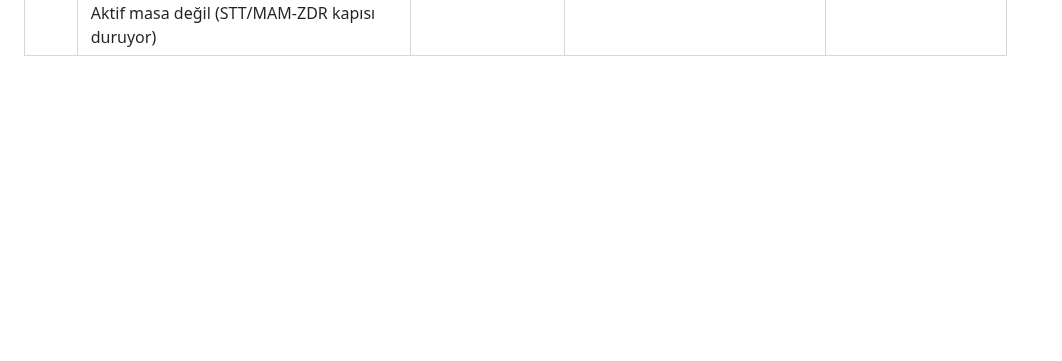
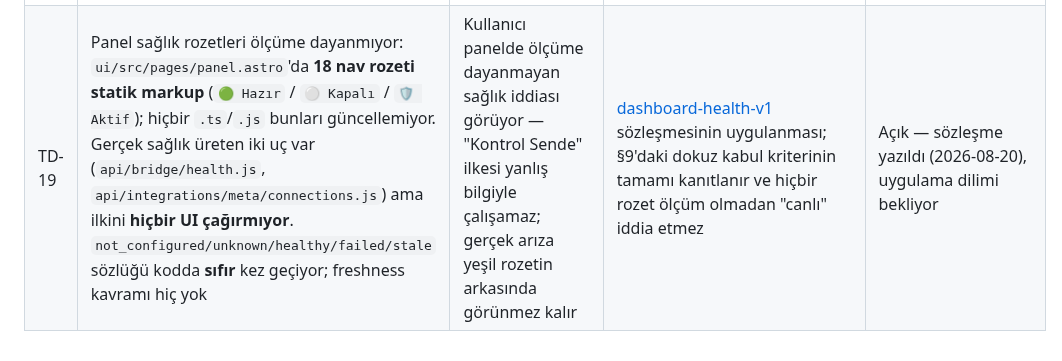
Before and after one commit to candasoz01-cmd/lumos-core, a Markdown page: docs/TECHNICAL_DEBT.md, the part around the change. Rendered like a GitHub page; blank space fills up the shorter version.

```diff
--- a/docs/TECHNICAL_DEBT.md
+++ b/docs/TECHNICAL_DEBT.md
@@ -27,3 +27,4 @@
 | TD-17 | Gerçek Meet sesi için Avrupa veri yerleşimi + MAM/ZDR yazılı org onayı henüz kayıtlı değil; batch STT yalnız sentetik/hassas olmayan test sesine açık | Canlı toplantı sesi OpenAI'ye gidemez; ürün vaadi (Meet tercüme) açılış kapısında durur | Organizasyonda yazılı MAM/ZDR + `eu.api.openai.com` (depolama ve işleme) doğrulaması kayda geçer; `LUMOS_STT_RESIDENCY_WRITTEN` ancak o kayıttan sonra set edilir. Sözleşme: [stt-data-boundary-v1](contracts/stt-data-boundary-v1.md) / [ADR-025](decisions/ADR-025-stt-openai-data-boundary.md) | Açık — **açılış kapısı** |
 | TD-14 | Port çakışması: `representative/bot_rig.py` varsayılan portu 8765, Lumos runtime web uygulaması (`~/Library/Application Support/Lumos/runtime/web/app.py`) da aynı Mac'te 8765'i dinliyor (2026-08-17 tespiti; canlı insan testi 4 sırasında çakışma tesadüfen yaşanmadı, tünel öz-testi yakalardı) | Rig başlarken bind hatası ya da sessiz yanlış yönlendirme riski; tünel öz-testi fail-closed yakalar ama oturum hiç başlayamaz | `bot_rig` varsayılan portunun 8765 dışına taşınması (ör. 8766+) veya boş port otomatik seçimi; runbook komutları güncellenir | Açık |
 | TD-18 | Cloudflared URL emission ≠ tunnel readiness. `cloudflared` public URL'yi stdout'a, DNS kaydı 1.1.1.1'de yayınlanmadan ~10 sn önce verebiliyor; bu aralıkta sistem resolver `gaierror`, fallback `dig` NXDOMAIN. `bot_rig.verify_tunnel()` 90 sn retry + fail-closed (bot yaratılmaz) doğru çalışıyor; IP+SNI fallback sağlam. **Patch yok** — `bot_rig.py` bozuk iş değil, bilinen transient altyapı. Kanıt: 2026-08-19 üç deneme, t+0s NXDOMAIN/EMPTY. Aktif masa değil (STT/MAM-ZDR kapısı duruyor) | Nadiren 90 sn pencere boyunca DNS yeterince kararlı olmayınca öz-test fail-closed kapanır; toplantıya sağır bot sokulmaz | Reliability iyileştirmesi yapılırsa readiness URL parsing aşamasında değil, DNS + uçtan uca WS probe başarısıyla tanımlanmalı; fail-closed semantiği korunur | Açık — park |
+| TD-19 | Panel sağlık rozetleri ölçüme dayanmıyor: `ui/src/pages/panel.astro`'da **18 nav rozeti statik markup** (`🟢 Hazır` / `⚪ Kapalı` / `🛡️ Aktif`); hiçbir `.ts`/`.js` bunları güncellemiyor. Gerçek sağlık üreten iki uç var (`api/bridge/health.js`, `api/integrations/meta/connections.js`) ama ilkini **hiçbir UI çağırmıyor**. `not_configured/unknown/healthy/failed/stale` sözlüğü kodda **sıfır** kez geçiyor; freshness kavramı hiç yok | Kullanıcı panelde ölçüme dayanmayan sağlık iddiası görüyor — "Kontrol Sende" ilkesi yanlış bilgiyle çalışamaz; gerçek arıza yeşil rozetin arkasında görünmez kalır | [dashboard-health-v1](contracts/dashboard-health-v1.md) sözleşmesinin uygulanması; §9'daki dokuz kabul kriterinin tamamı kanıtlanır ve hiçbir rozet ölçüm olmadan "canlı" iddia etmez | Açık — sözleşme yazıldı (2026-08-20), uygulama dilimi bekliyor |
```
Also changed, not shown: docs/contracts/dashboard-health-v1.md (added, +253 -0 lines).
